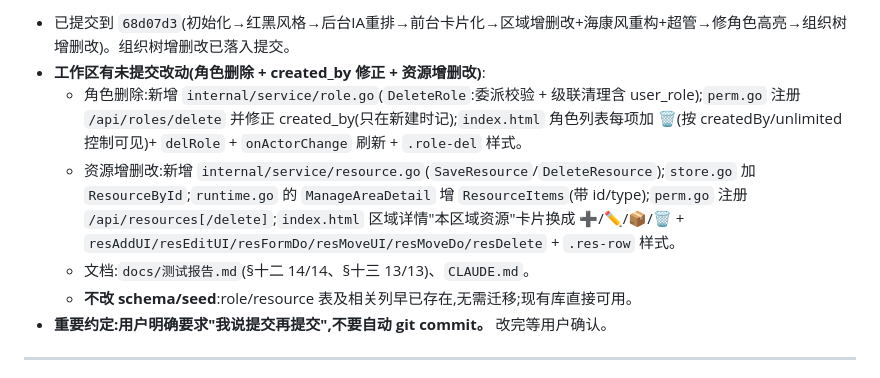
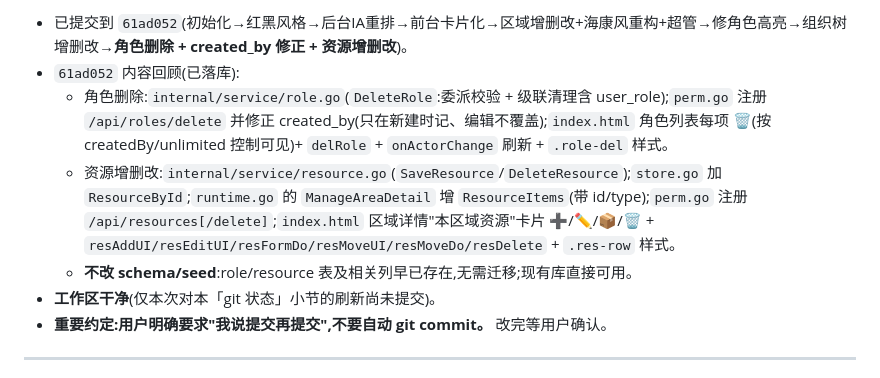
Before and after one commit to wbcangus11/security-permission, a Markdown page: CLAUDE.md, the part around one of its changes. Drawn GitHub-style.

Commit message:
文档:刷新 CLAUDE.md「git 状态」小节到 61ad052
标注角色删除/资源增删改已落库、工作区干净(纯文档同步)。

Co-Authored-By: Claude Opus 4.8 (1M context) <noreply@anthropic.com>

```diff
--- a/CLAUDE.md
+++ b/CLAUDE.md
@@ -112,10 +112,10 @@ go run main.go          # 启动,访问 http://127.0.0.1:8000/
 
-- 已提交到 `68d07d3`(初始化→红黑风格→后台IA重排→前台卡片化→区域增删改+海康风重构+超管→修角色高亮→组织树增删改)。组织树增删改已落入提交。
-- **工作区有未提交改动(角色删除 + created_by 修正 + 资源增删改)**:
-  - 角色删除:新增 `internal/service/role.go`(`DeleteRole`:委派校验 + 级联清理含 user_role);`perm.go` 注册 `/api/roles/delete` 并修正 created_by(只在新建时记);`index.html` 角色列表每项加 🗑(按 createdBy/unlimited 控制可见)+ `delRole` + `onActorChange` 刷新 + `.role-del` 样式。
-  - 资源增删改:新增 `internal/service/resource.go`(`SaveResource`/`DeleteResource`);`store.go` 加 `ResourceById`;`runtime.go` 的 `ManageAreaDetail` 增 `ResourceItems`(带 id/type);`perm.go` 注册 `/api/resources[/delete]`;`index.html` 区域详情"本区域资源"卡片换成 ➕/✏️/📦/🗑 + `resAddUI/resEditUI/resFormDo/resMoveUI/resMoveDo/resDelete` + `.res-row` 样式。
-  - 文档:`docs/测试报告.md`(§十二 14/14、§十三 13/13)、`CLAUDE.md`。
+- 已提交到 `61ad052`(初始化→红黑风格→后台IA重排→前台卡片化→区域增删改+海康风重构+超管→修角色高亮→组织树增删改→**角色删除 + created_by 修正 + 资源增删改**)。
+- `61ad052` 内容回顾(已落库):
+  - 角色删除:`internal/service/role.go`(`DeleteRole`:委派校验 + 级联清理含 user_role);`perm.go` 注册 `/api/roles/delete` 并修正 created_by(只在新建时记、编辑不覆盖);`index.html` 角色列表每项 🗑(按 createdBy/unlimited 控制可见)+ `delRole` + `onActorChange` 刷新 + `.role-del` 样式。
+  - 资源增删改:`internal/service/resource.go`(`SaveResource`/`DeleteResource`);`store.go` 加 `ResourceById`;`runtime.go` 的 `ManageAreaDetail` 增 `ResourceItems`(带 id/type);`perm.go` 注册 `/api/resources[/delete]`;`index.html` 区域详情"本区域资源"卡片 ➕/✏️/📦/🗑 + `resAddUI/resEditUI/resFormDo/resMoveUI/resMoveDo/resDelete` + `.res-row` 样式。
   - **不改 schema/seed**:role/resource 表及相关列早已存在,无需迁移;现有库直接可用。
+- **工作区干净**(仅本次对本「git 状态」小节的刷新尚未提交)。
 - **重要约定:用户明确要求"我说提交再提交",不要自动 git commit。** 改完等用户确认。
 
 ---
```
Also changed, not shown: other parts of CLAUDE.md (+1 -1 lines).
